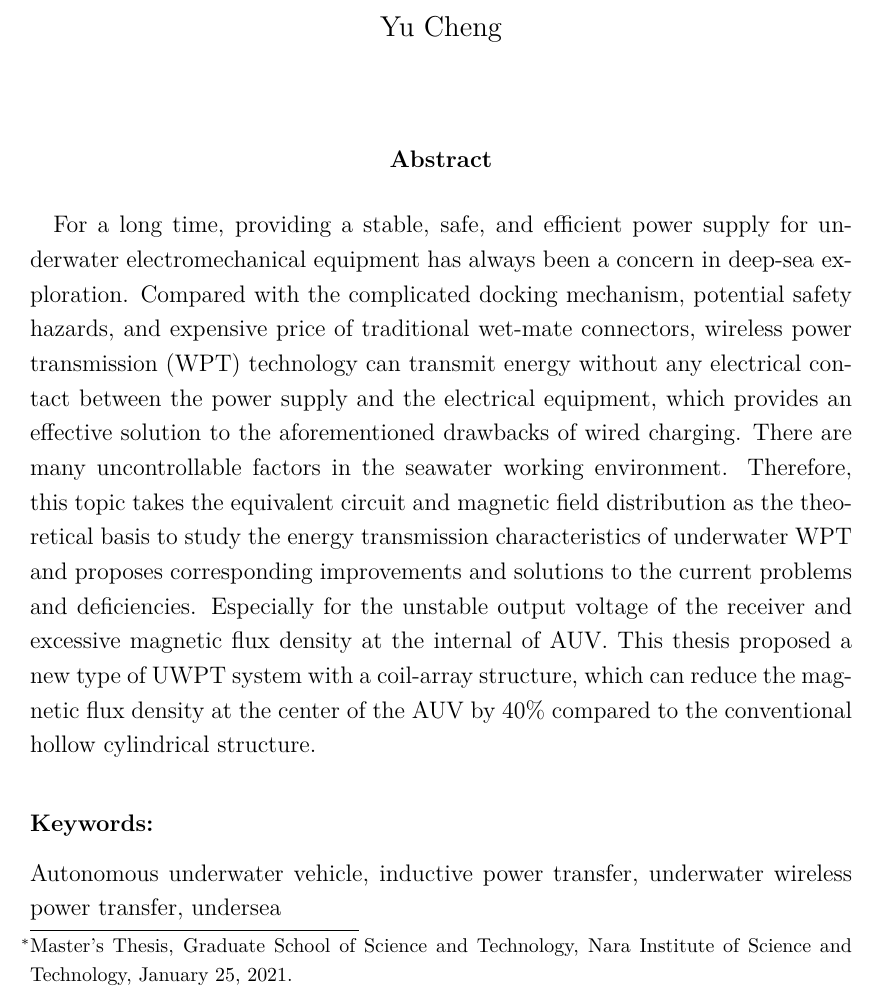
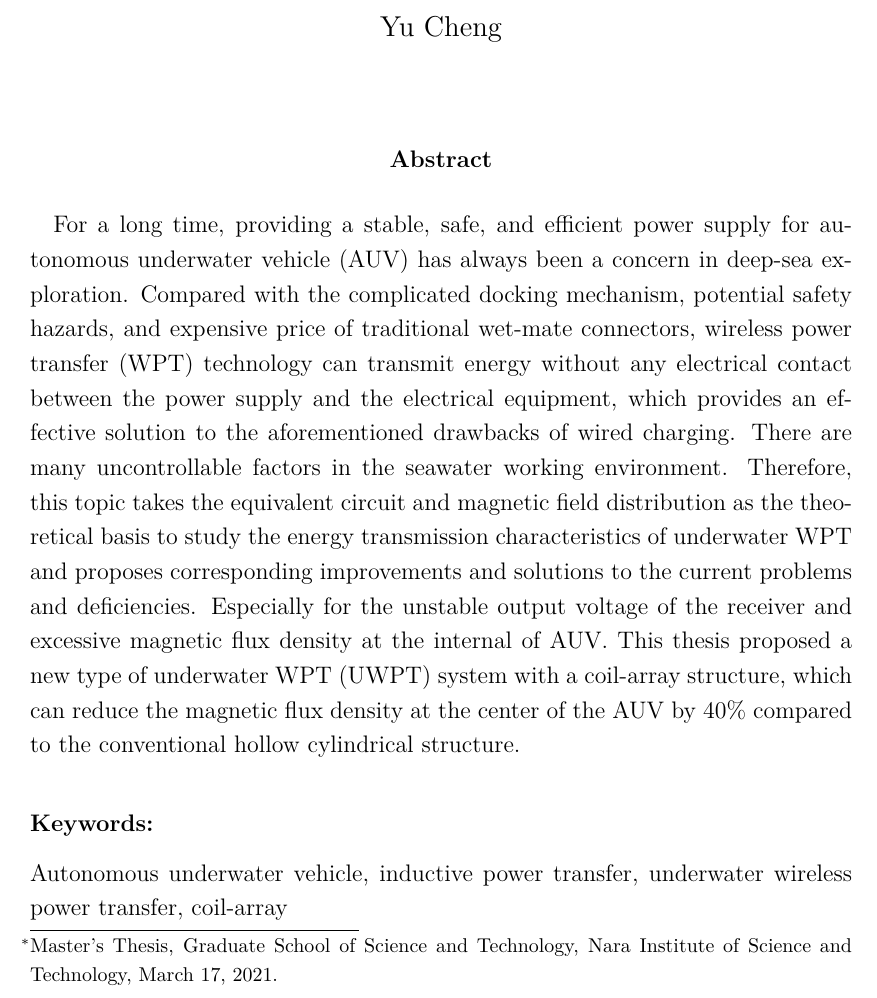
Before and after one commit to iostreamrain/MasterThesis, a LaTeX thesis (thesis.tex, which reads tex/personal_setting.tex): part of page 3 of 49, cut so that both start at the same text. Compiled offline with pdfLaTeX.

Commit message:
changed the abstract

```diff
--- a/tex/personal_setting.tex
+++ b/tex/personal_setting.tex
@@ -3,12 +3,13 @@
 \newcommand{\major}{ENGINEERING} % or SCIENCE
 \newcommand{\etitle}{A Study on Inductive Power Transfer Using Coil-Array for Autonomous Underwater Vehicles}     % title of the dissertation
 \newcommand{\eauthor}{Yu Cheng} % Author's name
-\newcommand{\edate}{\ifcase\month\or
-    January\or February\or March\or April\or May\or June\or
-    July\or August\or September\or October\or November\or December\fi
-    \space\number\day,\space \number\year}
-\newcommand{\ekeywords}{Autonomous underwater vehicle, inductive power transfer, underwater wireless power transfer, undersea}
+\newcommand{\edate}{March 17, 2021}
+% \newcommand{\edate}{\ifcase\month\or
+%     January\or February\or March\or April\or May\or June\or
+%     July\or August\or September\or October\or November\or December\fi
+%     \space\number\day,\space \number\year}
+\newcommand{\ekeywords}{Autonomous underwater vehicle, inductive power transfer, underwater wireless power transfer, coil-array}
 
 \newcommand{\eabstract}{ % abstract
-For a long time, providing a stable, safe, and efficient power supply for underwater electromechanical equipment has always been a concern in deep-sea exploration. Compared with the complicated docking mechanism, potential safety hazards, and expensive price of traditional wet-mate connectors, wireless power transmission (WPT) technology can transmit energy without any electrical contact between the power supply and the electrical equipment, which provides an effective solution to the aforementioned drawbacks of wired charging. There are many uncontrollable factors in the seawater working environment. Therefore, this topic takes the equivalent circuit and magnetic field distribution as the theoretical basis to study the energy transmission characteristics of underwater WPT and proposes corresponding improvements and solutions to the current problems and deficiencies. Especially for the unstable output voltage of the receiver and excessive magnetic flux density at the internal of AUV. This thesis proposed a new type of UWPT system with a coil-array structure, which can reduce the magnetic flux density at the center of the AUV by 40\% compared to the conventional hollow cylindrical structure.
+For a long time, providing a stable, safe, and efficient power supply for autonomous underwater vehicle (AUV) has always been a concern in deep-sea exploration. Compared with the complicated docking mechanism, potential safety hazards, and expensive price of traditional wet-mate connectors, wireless power transfer (WPT) technology can transmit energy without any electrical contact between the power supply and the electrical equipment, which provides an effective solution to the aforementioned drawbacks of wired charging. There are many uncontrollable factors in the seawater working environment. Therefore, this topic takes the equivalent circuit and magnetic field distribution as the theoretical basis to study the energy transmission characteristics of underwater WPT and proposes corresponding improvements and solutions to the current problems and deficiencies. Especially for the unstable output voltage of the receiver and excessive magnetic flux density at the internal of AUV. This thesis proposed a new type of underwater WPT (UWPT) system with a coil-array structure, which can reduce the magnetic flux density at the center of the AUV by 40\% compared to the conventional hollow cylindrical structure.
 }
```
